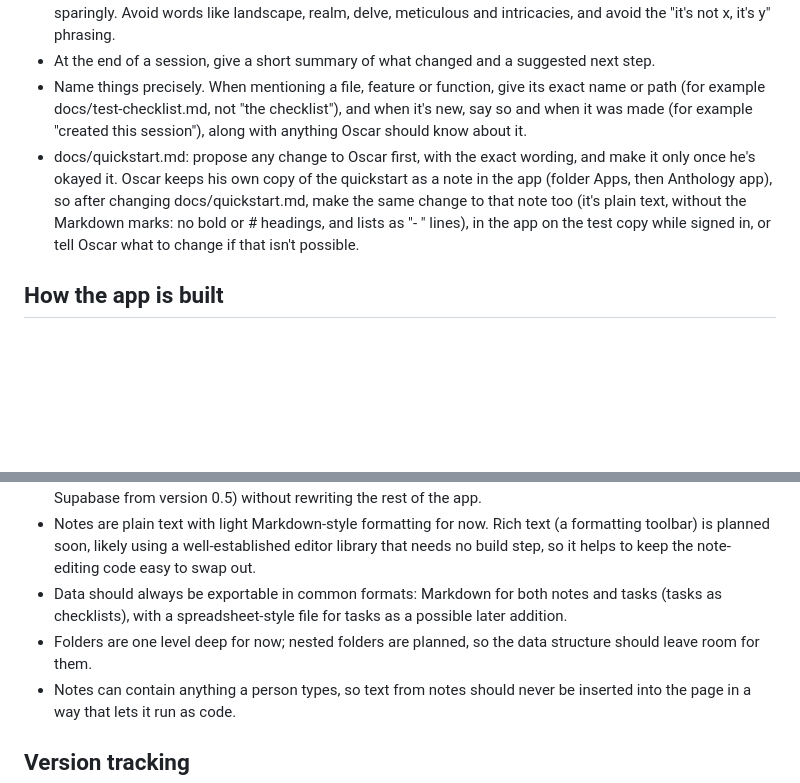
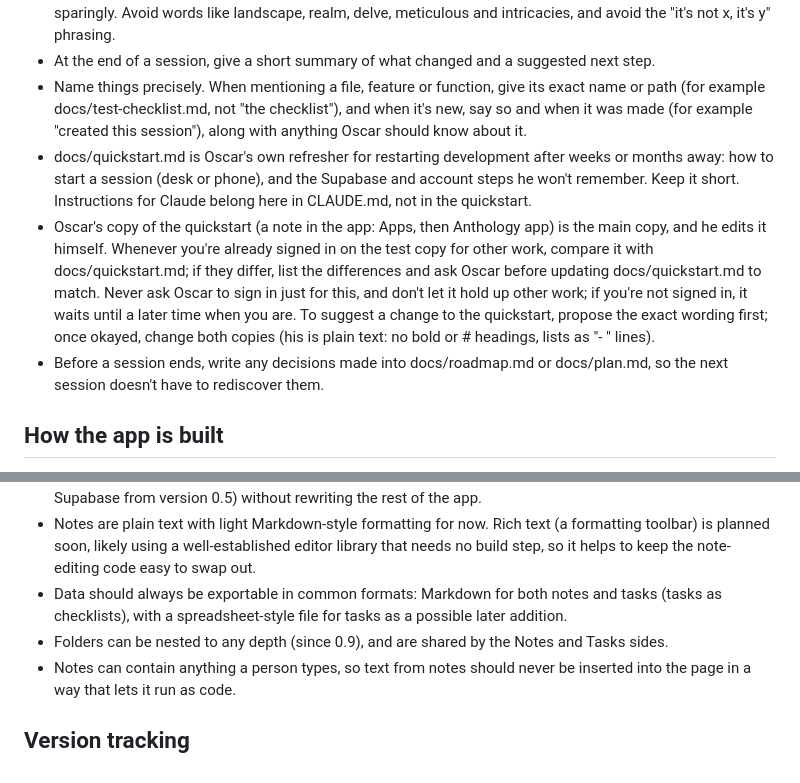
Before and after one commit to JFWalasik/anthology, a Markdown page: CLAUDE.md, 2 parts joined by grey strips. Rendered like a GitHub page; blank space fills up the shorter version.

Commit message:
CLAUDE.md: the quickstart is Oscar's, his copy leads; quickstart: match Oscar's edits
Co-Authored-By: Claude Opus 5.5 <noreply@anthropic.com>

```diff
--- a/CLAUDE.md
+++ b/CLAUDE.md
@@ -13,7 +13,9 @@ This file gives guidance for working on the project. It's meant to be applied wi
 - Writing style: light formatting, with bold mainly for headings. No all caps in titles or headings. Use em dashes sparingly. Avoid words like landscape, realm, delve, meticulous and intricacies, and avoid the "it's not x, it's y" phrasing.
 - At the end of a session, give a short summary of what changed and a suggested next step.
 - Name things precisely. When mentioning a file, feature or function, give its exact name or path (for example docs/test-checklist.md, not "the checklist"), and when it's new, say so and when it was made (for example "created this session"), along with anything Oscar should know about it.
-- docs/quickstart.md: propose any change to Oscar first, with the exact wording, and make it only once he's okayed it. Oscar keeps his own copy of the quickstart as a note in the app (folder Apps, then Anthology app), so after changing docs/quickstart.md, make the same change to that note too (it's plain text, without the Markdown marks: no bold or # headings, and lists as "- " lines), in the app on the test copy while signed in, or tell Oscar what to change if that isn't possible.
+- docs/quickstart.md is Oscar's own refresher for restarting development after weeks or months away: how to start a session (desk or phone), and the Supabase and account steps he won't remember. Keep it short. Instructions for Claude belong here in CLAUDE.md, not in the quickstart.
+- Oscar's copy of the quickstart (a note in the app: Apps, then Anthology app) is the main copy, and he edits it himself. Whenever you're already signed in on the test copy for other work, compare it with docs/quickstart.md; if they differ, list the differences and ask Oscar before updating docs/quickstart.md to match. Never ask Oscar to sign in just for this, and don't let it hold up other work; if you're not signed in, it waits until a later time when you are. To suggest a change to the quickstart, propose the exact wording first; once okayed, change both copies (his is plain text: no bold or # headings, lists as "- " lines).
+- Before a session ends, write any decisions made into docs/roadmap.md or docs/plan.md, so the next session doesn't have to rediscover them.
 
 ## How the app is built
 
@@ -24,7 +26,7 @@ This file gives guidance for working on the project. It's meant to be applied wi
 - Keep the code that saves and loads data in one place, so the storage can change (browser storage now, Supabase from version 0.5) without rewriting the rest of the app.
 - Notes are plain text with light Markdown-style formatting for now. Rich text (a formatting toolbar) is planned soon, likely using a well-established editor library that needs no build step, so it helps to keep the note-editing code easy to swap out.
 - Data should always be exportable in common formats: Markdown for both notes and tasks (tasks as checklists), with a spreadsheet-style file for tasks as a possible later addition.
-- Folders are one level deep for now; nested folders are planned, so the data structure should leave room for them.
+- Folders can be nested to any depth (since 0.9), and are shared by the Notes and Tasks sides.
 - Notes can contain anything a person types, so text from notes should never be inserted into the page in a way that lets it run as code.
 
 ## Version tracking
```
Also changed, not shown: docs/quickstart.md (+3 -5 lines).
